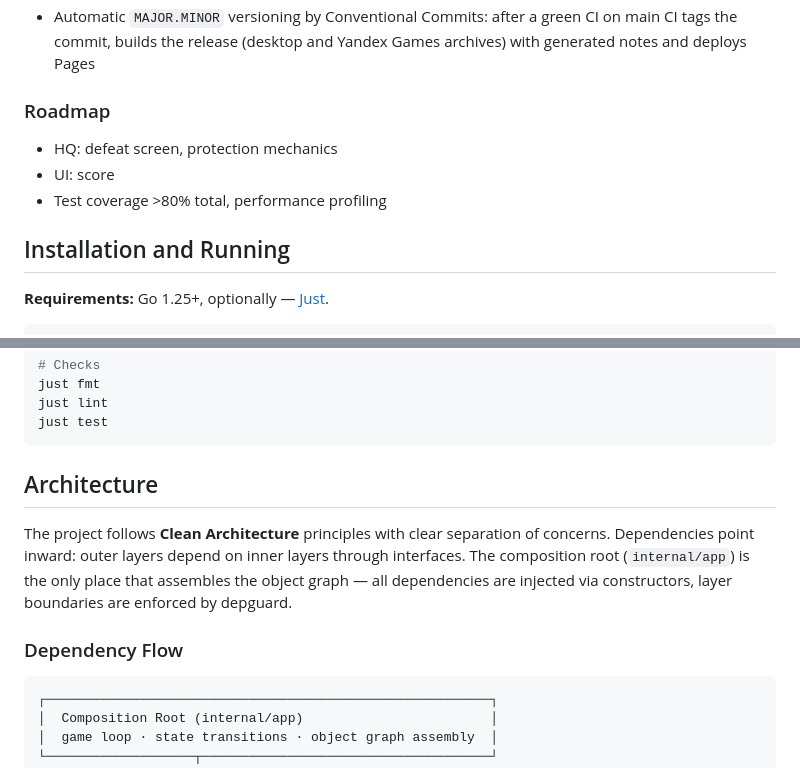
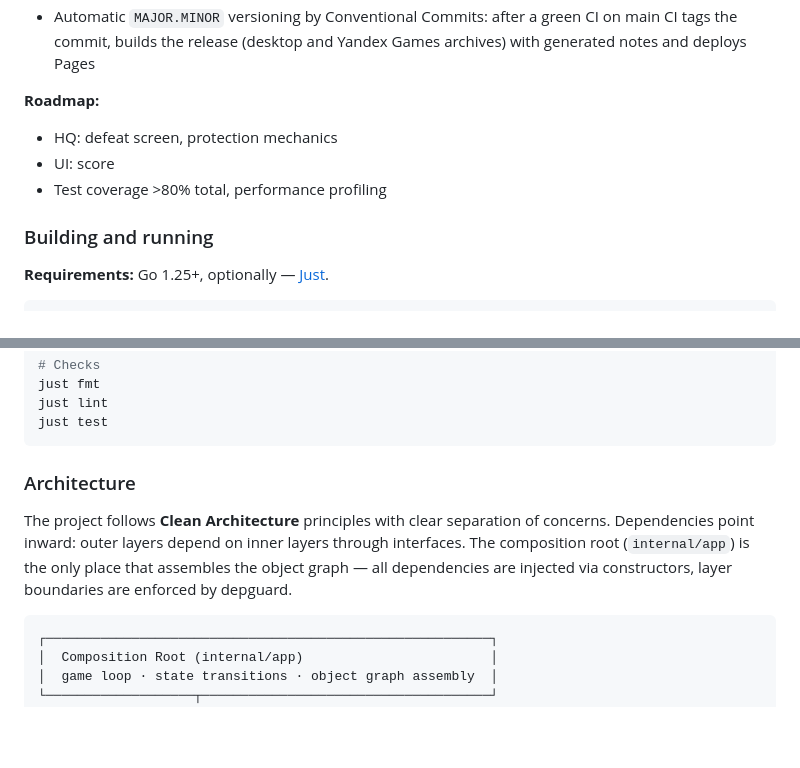
Before and after one commit to shpaker/tnk9x, a Markdown page: README.md, 2 parts joined by grey strips. GitHub-like rendering; blank space fills up the shorter version.

````diff
--- a/README.md
+++ b/README.md
@@ -35,12 +57,13 @@ Tanks from the 90s — played not the way they really were, but the way we remem
 - Unit tests with a >=70% use-cases coverage gate; CI builds and lints both desktop and js/wasm (GitHub Pages and Yandex Games)
 - Automatic `MAJOR.MINOR` versioning by Conventional Commits: after a green CI on main CI tags the commit, builds the release (desktop and Yandex Games archives) with generated notes and deploys Pages
 
-### Roadmap
+**Roadmap:**
+
 - HQ: defeat screen, protection mechanics
 - UI: score
 - Test coverage >80% total, performance profiling
 
-## Installation and Running
+### Building and running
 
 **Requirements:** Go 1.25+, optionally — [Just](https://github.com/casey/just).
 
@@ -66,11 +89,9 @@ just lint
 just test
 ```
 
-## Architecture
+### Architecture
 
 The project follows **Clean Architecture** principles with clear separation of concerns. Dependencies point inward: outer layers depend on inner layers through interfaces. The composition root (`internal/app`) is the only place that assembles the object graph — all dependencies are injected via constructors, layer boundaries are enforced by depguard.
-
-### Dependency Flow
 
 ```
 ┌─────────────────────────────────────────────────────────┐
````
Also changed, not shown: other parts of README.md (+42 -68 lines), AGENTS.md (+1 -1 lines).
